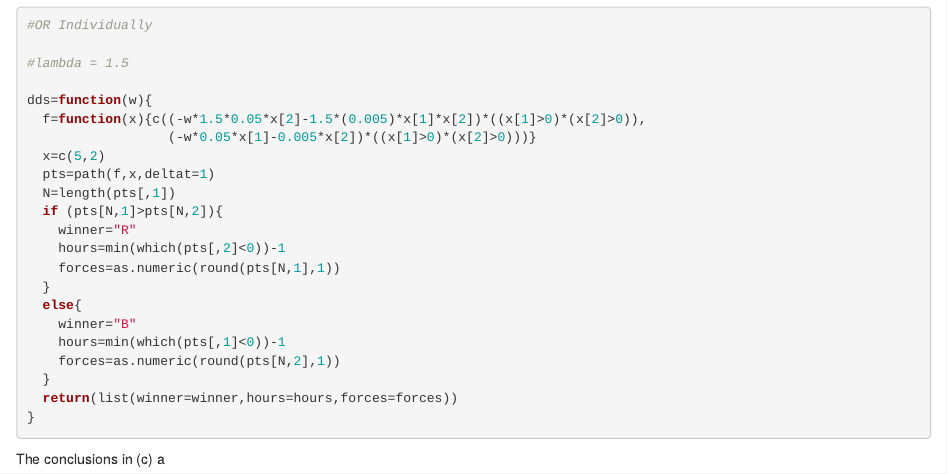
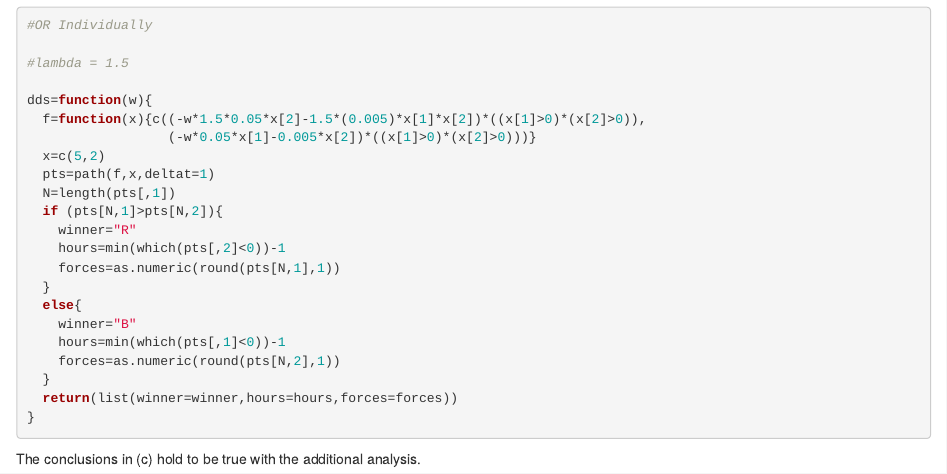
Before and after one commit to bonnieromeo/ma391, an R Markdown document (Project1_3_Homework.Rmd): the page in a window 1100 px wide, from 7140 px down. Rendered offline with R 4.5, knitr and Pandoc, with nearby package versions; drawn as R Markdown's standard HTML page in place of the format the file asks for; some code elsewhere in the file could not run offline.

Commit message:
Update Project1_3_Homework.Rmd

````diff
--- a/Project1_3_Homework.Rmd
+++ b/Project1_3_Homework.Rmd
@@ -345,4 +345,4 @@ dds=function(w){
 }
 
 ```
-The conclusions in (c) a
+The conclusions in (c) hold to be true with the additional analysis.
````
